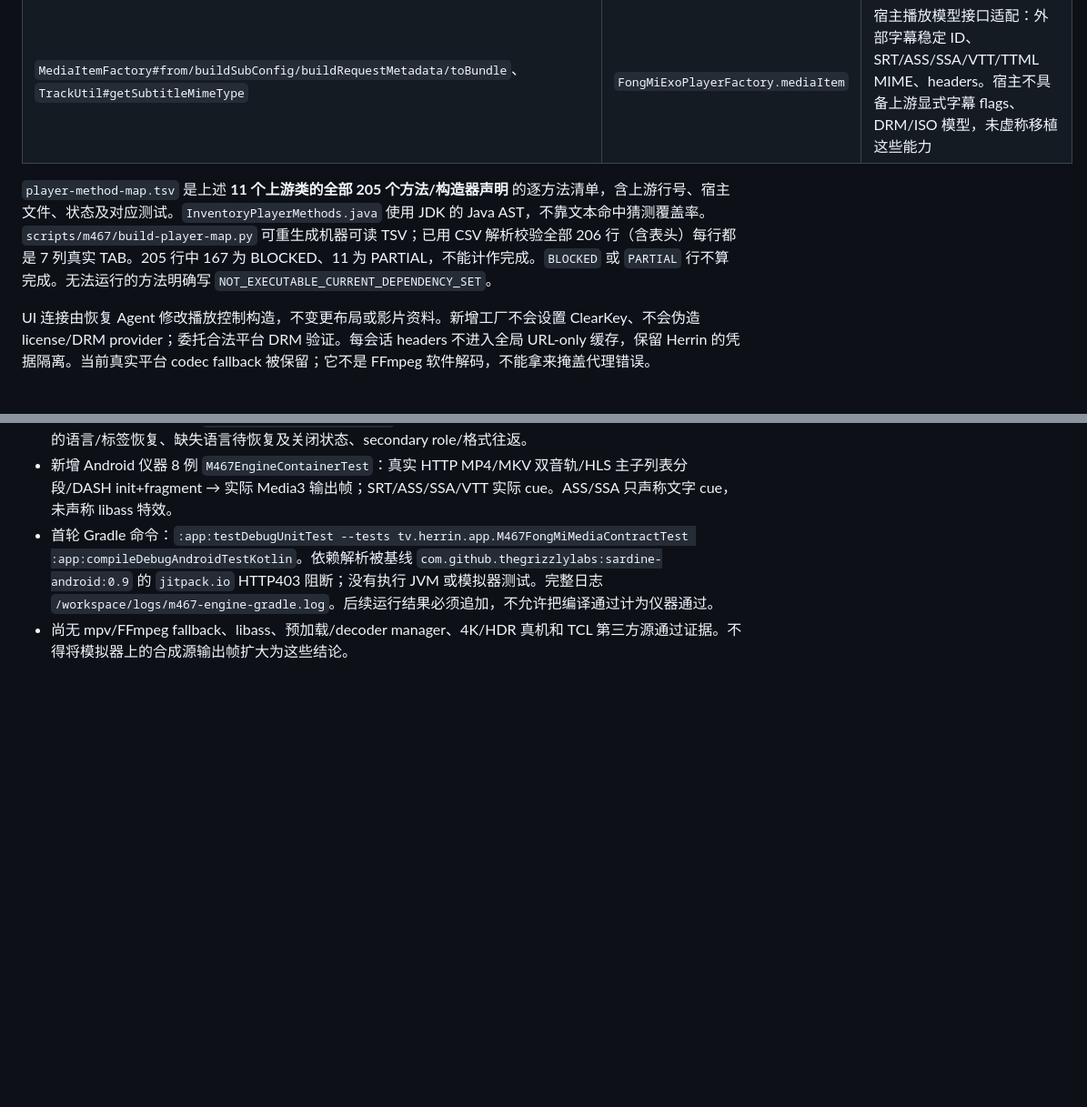
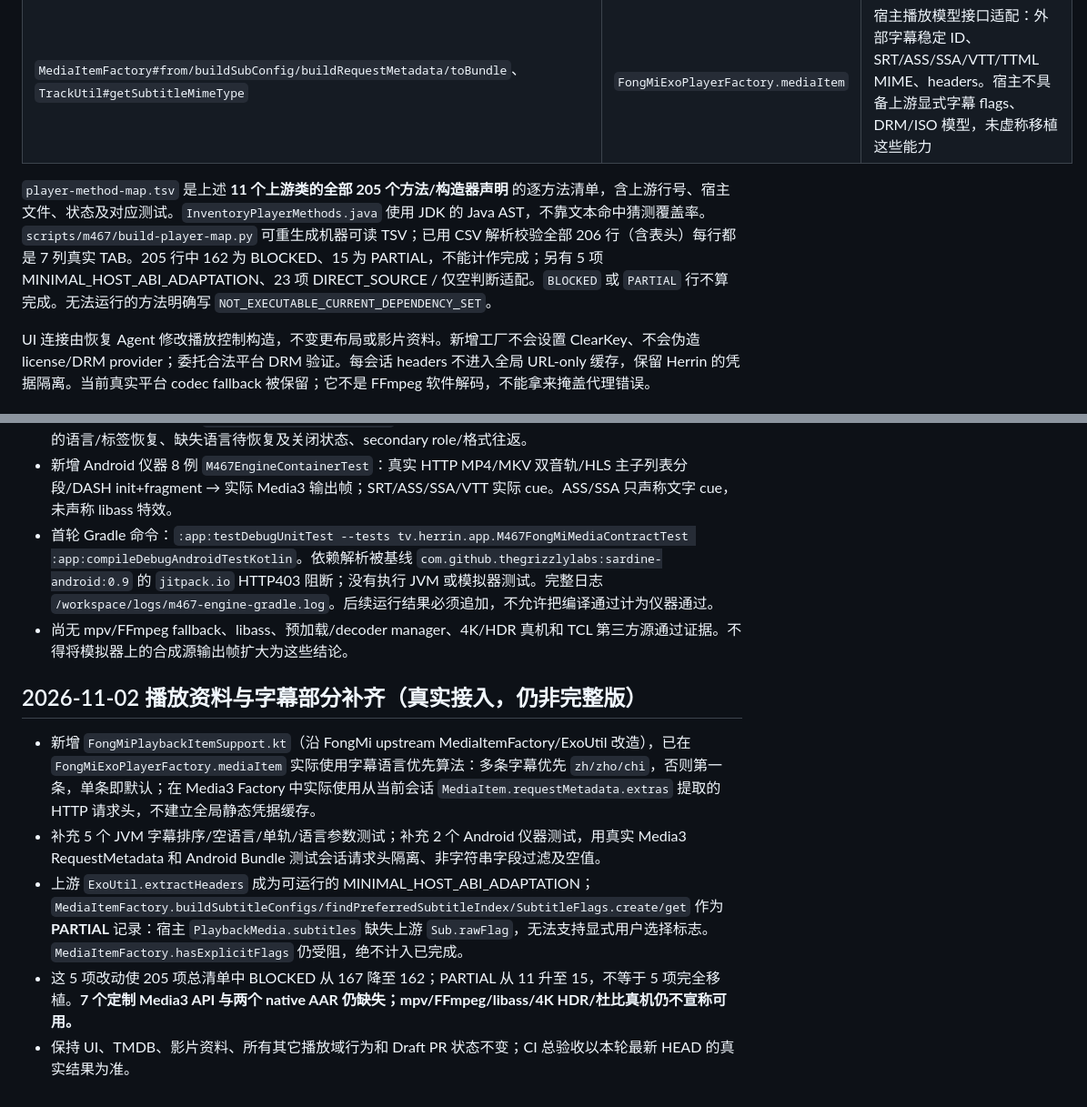
Before and after one commit to shawnhhh/aura-tv, a Markdown page: docs/m467/player-engine.md, 2 parts joined by grey strips. Shown at 91% size. Drawn GitHub-style; blank space fills up the shorter version.

Commit message:
docs(m467): reconcile 205-method map with real header/subtitle ports and exact blocked counts

```diff
--- a/docs/m467/player-engine.md
+++ b/docs/m467/player-engine.md
@@ -20,7 +20,7 @@
 | `ExoUtil#buildLoadControl/buildTrackSelector/buildPlayer/buildRenderersFactory` | `FongMiExoPlayerFactory.create` | 对照源码移植公开 ABI 支持的 streaming/local buffer、最高支持码率、语言、AAC、tunneling、预热、audio focus/noisy、headers；DecoderManager / 特制 renderer 部分阻断 |
 | `MediaItemFactory#from/buildSubConfig/buildRequestMetadata/toBundle`、`TrackUtil#getSubtitleMimeType` | `FongMiExoPlayerFactory.mediaItem` | 宿主播放模型接口适配：外部字幕稳定 ID、SRT/ASS/SSA/VTT/TTML MIME、headers。宿主不具备上游显式字幕 flags、DRM/ISO 模型，未虚称移植这些能力 |
 
-`player-method-map.tsv` 是上述 **11 个上游类的全部 205 个方法/构造器声明** 的逐方法清单，含上游行号、宿主文件、状态及对应测试。`InventoryPlayerMethods.java` 使用 JDK 的 Java AST，不靠文本命中猜测覆盖率。`scripts/m467/build-player-map.py` 可重生成机器可读 TSV；已用 CSV 解析校验全部 206 行（含表头）每行都是 7 列真实 TAB。205 行中 167 为 BLOCKED、11 为 PARTIAL，不能计作完成。`BLOCKED` 或 `PARTIAL` 行不算完成。无法运行的方法明确写 `NOT_EXECUTABLE_CURRENT_DEPENDENCY_SET`。
+`player-method-map.tsv` 是上述 **11 个上游类的全部 205 个方法/构造器声明** 的逐方法清单，含上游行号、宿主文件、状态及对应测试。`InventoryPlayerMethods.java` 使用 JDK 的 Java AST，不靠文本命中猜测覆盖率。`scripts/m467/build-player-map.py` 可重生成机器可读 TSV；已用 CSV 解析校验全部 206 行（含表头）每行都是 7 列真实 TAB。205 行中 162 为 BLOCKED、15 为 PARTIAL，不能计作完成；另有 5 项 MINIMAL_HOST_ABI_ADAPTATION、23 项 DIRECT_SOURCE / 仅空判断适配。`BLOCKED` 或 `PARTIAL` 行不算完成。无法运行的方法明确写 `NOT_EXECUTABLE_CURRENT_DEPENDENCY_SET`。
 
 UI 连接由恢复 Agent 修改播放控制构造，不变更布局或影片资料。新增工厂不会设置 ClearKey、不会伪造 license/DRM provider；委托合法平台 DRM 验证。每会话 headers 不进入全局 URL-only 缓存，保留 Herrin 的凭据隔离。当前真实平台 codec fallback 被保留；它不是 FFmpeg 软件解码，不能拿来掩盖代理错误。
 
@@ -54,3 +54,11 @@ UI 连接由恢复 Agent 修改播放控制构造，不变更布局或影片资
 - 新增 Android 仪器 8 例 `M467EngineContainerTest`：真实 HTTP MP4/MKV 双音轨/HLS 主子列表分段/DASH init+fragment → 实际 Media3 输出帧；SRT/ASS/SSA/VTT 实际 cue。ASS/SSA 只声称文字 cue，未声称 libass 特效。
 - 首轮 Gradle 命令：`:app:testDebugUnitTest --tests tv.herrin.app.M467FongMiMediaContractTest :app:compileDebugAndroidTestKotlin`。依赖解析被基线 `com.github.thegrizzlylabs:sardine-android:0.9` 的 `jitpack.io` HTTP403 阻断；没有执行 JVM 或模拟器测试。完整日志 `/workspace/logs/m467-engine-gradle.log`。后续运行结果必须追加，不允许把编译通过计为仪器通过。
 - 尚无 mpv/FFmpeg fallback、libass、预加载/decoder manager、4K/HDR 真机和 TCL 第三方源通过证据。不得将模拟器上的合成源输出帧扩大为这些结论。
+
+## 2026-11-02 播放资料与字幕部分补齐（真实接入，仍非完整版）
+
+- 新增 `FongMiPlaybackItemSupport.kt`（沿 FongMi upstream MediaItemFactory/ExoUtil 改造），已在 `FongMiExoPlayerFactory.mediaItem` 实际使用字幕语言优先算法：多条字幕优先 `zh/zho/chi`，否则第一条，单条即默认；在 Media3 Factory 中实际使用从当前会话 `MediaItem.requestMetadata.extras` 提取的 HTTP 请求头，不建立全局静态凭据缓存。
+- 补充 5 个 JVM 字幕排序/空语言/单轨/语言参数测试；补充 2 个 Android 仪器测试，用真实 Media3 RequestMetadata 和 Android Bundle 测试会话请求头隔离、非字符串字段过滤及空值。
+- 上游 `ExoUtil.extractHeaders` 成为可运行的 MINIMAL_HOST_ABI_ADAPTATION；`MediaItemFactory.buildSubtitleConfigs/findPreferredSubtitleIndex/SubtitleFlags.create/get` 作为 **PARTIAL** 记录：宿主 `PlaybackMedia.subtitles` 缺失上游 `Sub.rawFlag`，无法支持显式用户选择标志。`MediaItemFactory.hasExplicitFlags` 仍受阻，绝不计入已完成。
+- 这 5 项改动使 205 项总清单中 BLOCKED 从 167 降至 162；PARTIAL 从 11 升至 15，不等于 5 项完全移植。**7 个定制 Media3 API 与两个 native AAR 仍缺失；mpv/FFmpeg/libass/4K HDR/杜比真机仍不宣称可用。**
+- 保持 UI、TMDB、影片资料、所有其它播放域行为和 Draft PR 状态不变；CI 总验收以本轮最新 HEAD 的真实结果为准。
```
